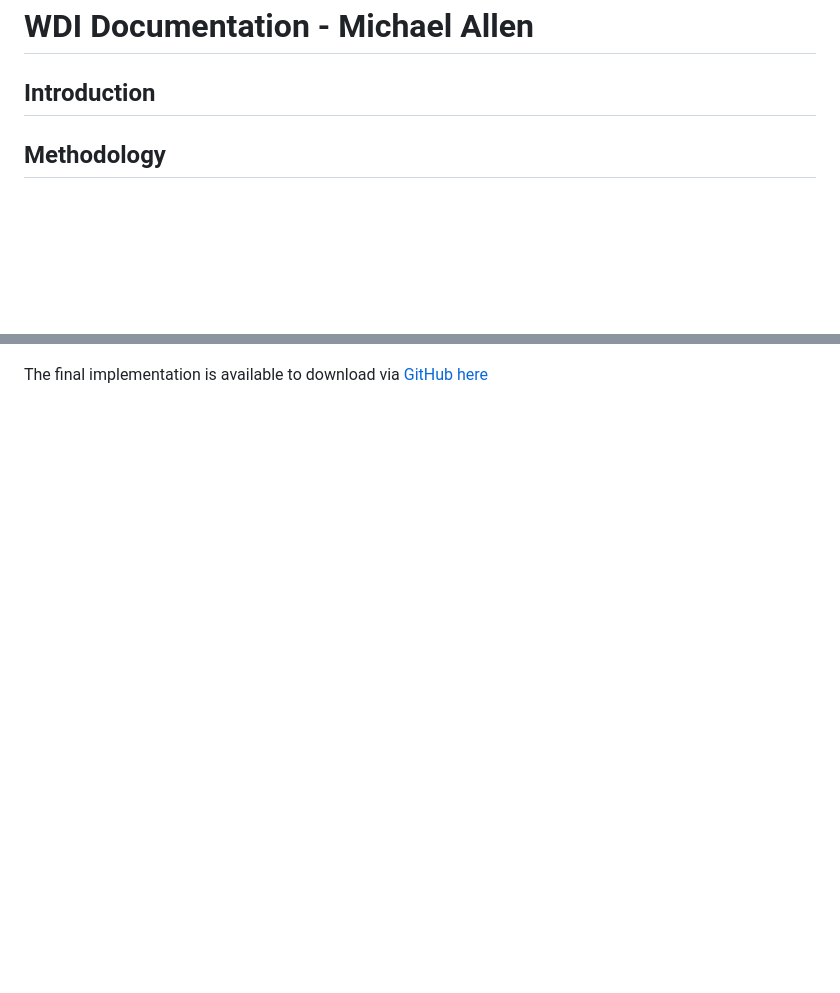
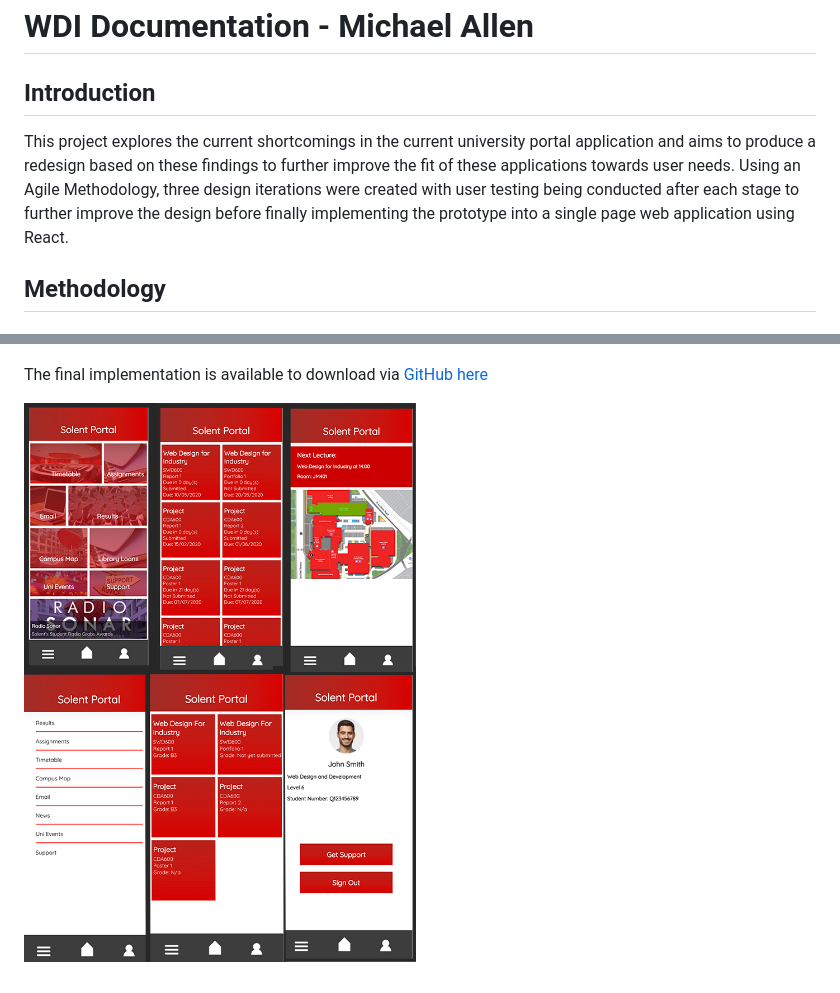
Before and after one commit to michael-allen99/ALLEN_WDI_AE2, a Markdown page: documentation.md, 2 parts joined by grey strips. Drawn GitHub-style; pictures changed too: documentationImages/finalscreens.png (added); blank space fills up the shorter version.

Commit message:
Documentation complete. Minor gramatical errors fixed

```diff
--- a/documentation.md
+++ b/documentation.md
@@ -1,7 +1,7 @@
 # WDI Documentation - Michael Allen
 
 ## Introduction
-
+This project explores the current shortcomings in the current university portal application and aims to produce a redesign based on these findings to further improve the fit of these applications towards user needs. Using an Agile Methodology, three design iterations were created with user testing being conducted after each stage to further improve the design before finally implementing the prototype into a single page web application using React.
 
 ## Methodology
 
@@ -161,3 +161,5 @@ To navigate between different page views, React's Router was used within app.js.
 ![Routing in React](./documentationImages/Routing.png)
 
 The final implementation is available to download via [GitHub here](https://github.com/michael-allen99/ALLEN_WDI_AE2)
+
+![Final Implementation Screens](./documentationImages/finalscreens.png)
```
Also changed, not shown: other parts of documentation.md (+1 -1 lines).
